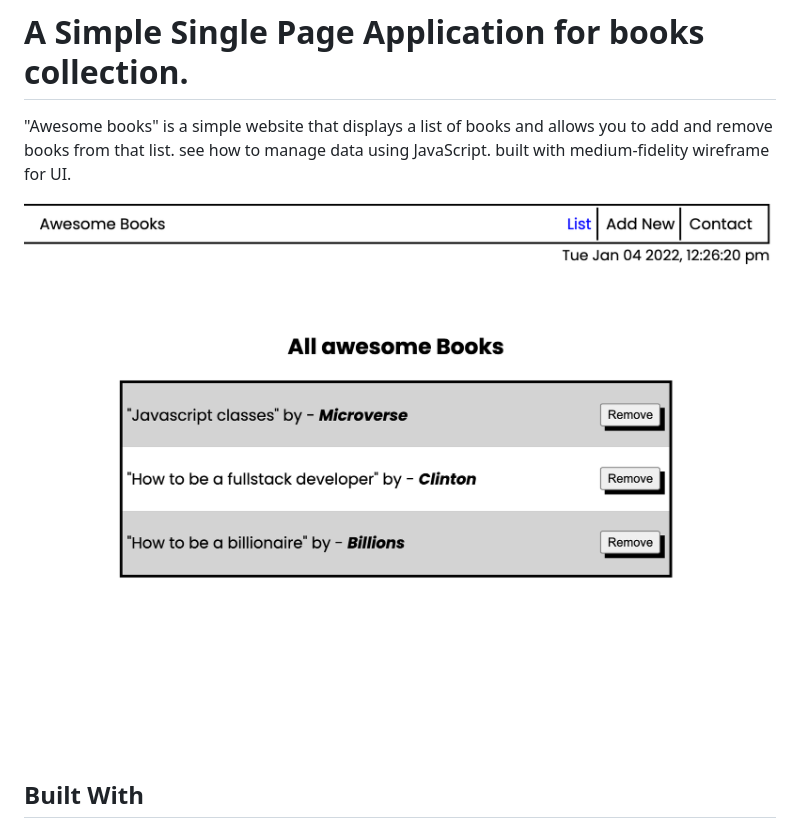
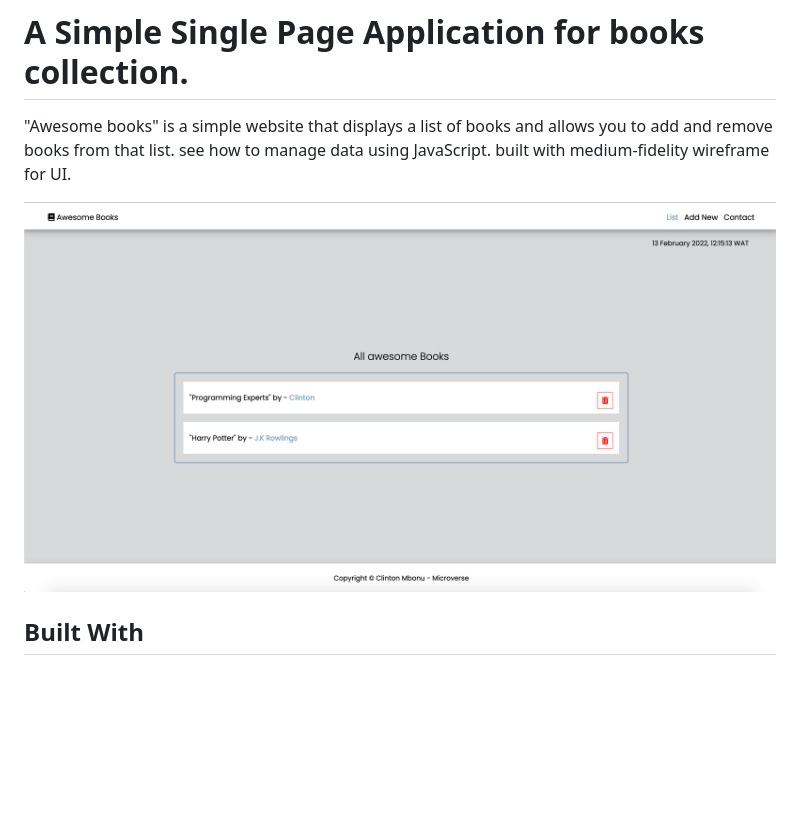
Before and after one commit to clintonjosephs/awesome-books-es6, a Markdown page: README.md, the part around the change. Rendered like a GitHub page; pictures changed too: assets/images/awesome-book-navigation.png (deleted), assets/images/screenshot.png (added); blank space fills up the shorter version.

Commit message:
updated screenshot in readme file

```diff
--- a/README.md
+++ b/README.md
@@ -2,7 +2,7 @@
 
 "Awesome books" is a simple website that displays a list of books and allows you to add and remove books from that list. see how to manage data using JavaScript. built with medium-fidelity wireframe for UI.
 
-![screenshot](assets/images/awesome-book-navigation.png)
+![screenshot](assets/images/screenshot.png)
 
 ## Built With
 
```
Also changed, not shown: assets/images/awesome-book-refactor.png (deleted), assets/images/awesome-books.png (deleted), 3 other files.
